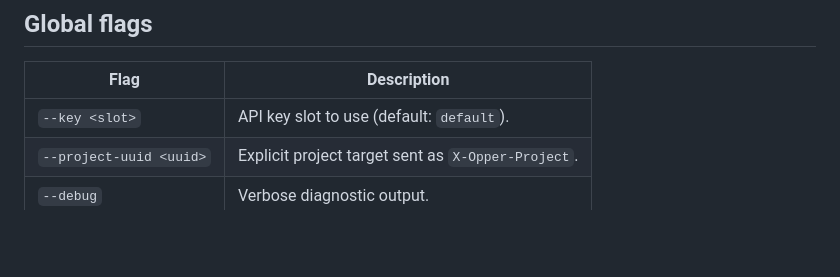
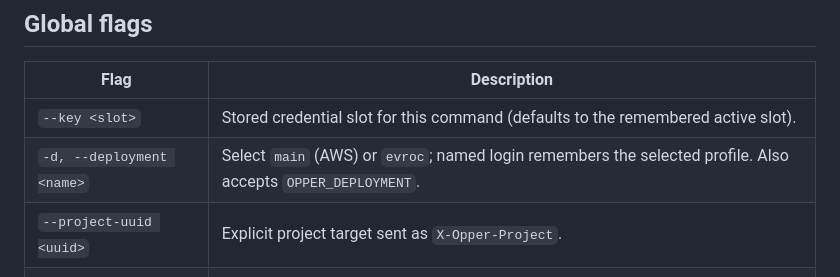
Before and after one commit to opper-ai/cli, a Markdown page: README.md, the part around the change. Rendered like a GitHub page; blank space fills up the shorter version.

Commit message:
Document deployment selection in the global flags reference

```diff
--- a/README.md
+++ b/README.md
@@ -932,7 +932,8 @@ opper launch codex --model claude-sonnet-5 -- "implement this feature"
 
 | Flag | Description |
 |------|-------------|
-| `--key <slot>` | API key slot to use (default: `default`). |
+| `--key <slot>` | Stored credential slot for this command (defaults to the remembered active slot). |
+| `-d, --deployment <name>` | Select `main` (AWS) or `evroc`; named login remembers the selected profile. Also accepts `OPPER_DEPLOYMENT`. |
 | `--project-uuid <uuid>` | Explicit project target sent as `X-Opper-Project`. |
 | `--debug` | Verbose diagnostic output. |
 | `--no-telemetry` | Disable anonymous telemetry. |
```
